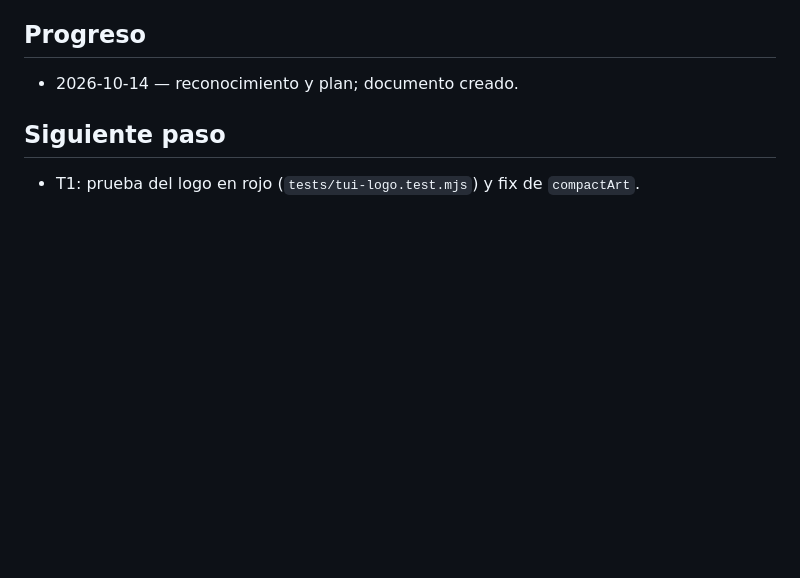
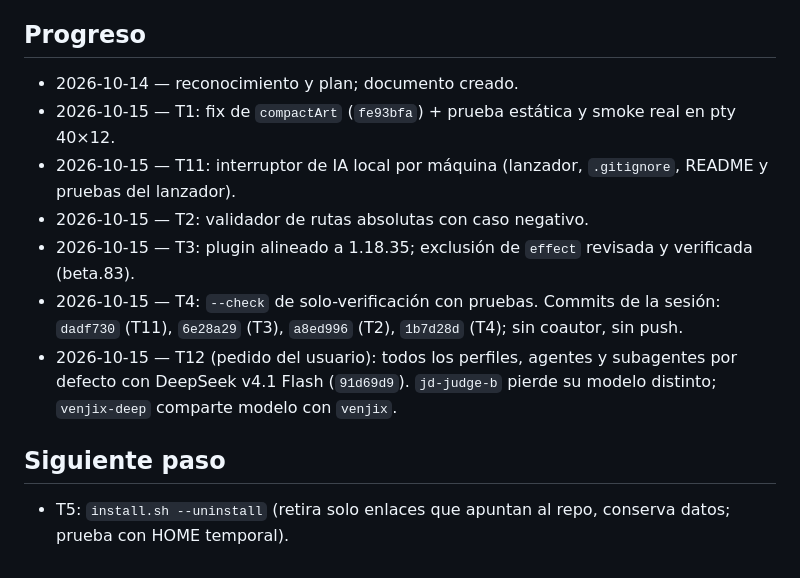
Before and after one commit to runer0101/kairos, a Markdown page: odd/tasks/post-port-hardening.md, the part around one of its changes. Rendered like a GitHub page; blank space fills up the shorter version.

```diff
--- a/odd/tasks/post-port-hardening.md
+++ b/odd/tasks/post-port-hardening.md
@@ -68,7 +75,13 @@ Cada tarea tiene ID estable, criterio de aceptación observable y prueba.
 ## Progreso
 
 - 2026-10-14 — reconocimiento y plan; documento creado.
+- 2026-10-15 — T1: fix de `compactArt` (`fe93bfa`) + prueba estática y smoke real en pty 40×12.
+- 2026-10-15 — T11: interruptor de IA local por máquina (lanzador, `.gitignore`, README y pruebas del lanzador).
+- 2026-10-15 — T2: validador de rutas absolutas con caso negativo.
+- 2026-10-15 — T3: plugin alineado a 1.18.35; exclusión de `effect` revisada y verificada (beta.83).
+- 2026-10-15 — T4: `--check` de solo-verificación con pruebas. Commits de la sesión: `dadf730` (T11), `6e28a29` (T3), `a8ed996` (T2), `1b7d28d` (T4); sin coautor, sin push.
+- 2026-10-15 — T12 (pedido del usuario): todos los perfiles, agentes y subagentes por defecto con DeepSeek v4.1 Flash (`91d69d9`). `jd-judge-b` pierde su modelo distinto; `venjix-deep` comparte modelo con `venjix`.
 
 ## Siguiente paso
 
-- T1: prueba del logo en rojo (`tests/tui-logo.test.mjs`) y fix de `compactArt`.
+- T5: `install.sh --uninstall` (retira solo enlaces que apuntan al repo, conserva datos; prueba con HOME temporal).
```
Also changed, not shown: other parts of odd/tasks/post-port-hardening.md (+12 -5 lines).
